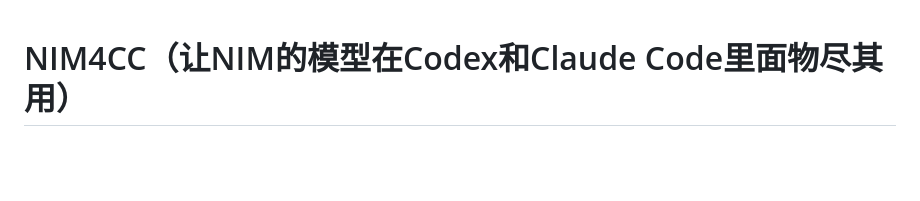
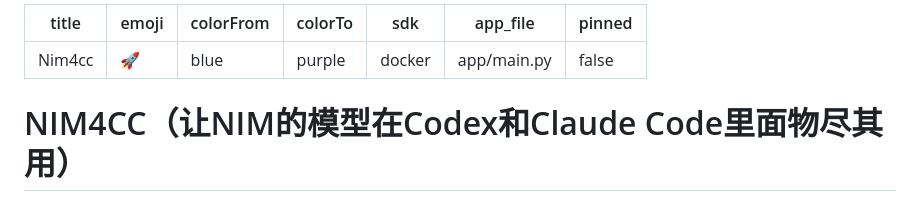
Before and after one commit to gregcho2025/nim4cc, a Markdown page: README.md, the part around the change. GitHub-like rendering; blank space fills up the shorter version.

Commit message:
Add Hugging Face YAML metadata

```diff
--- a/README.md
+++ b/README.md
@@ -1,3 +1,13 @@
+---
+title: Nim4cc
+emoji: 🚀
+colorFrom: blue
+colorTo: purple
+sdk: docker
+app_file: app/main.py
+pinned: false
+---
+
 # NIM4CC（让NIM的模型在Codex和Claude Code里面物尽其用）
 
 NIM4CC 是一个面向公开使用的 NVIDIA NIM 兼容网关，目标是把 NIM 的 `chat/completions` 能力转换成更易接入的上层协议，并补上模型目录缓存、调用统计和健康度看板。
```
